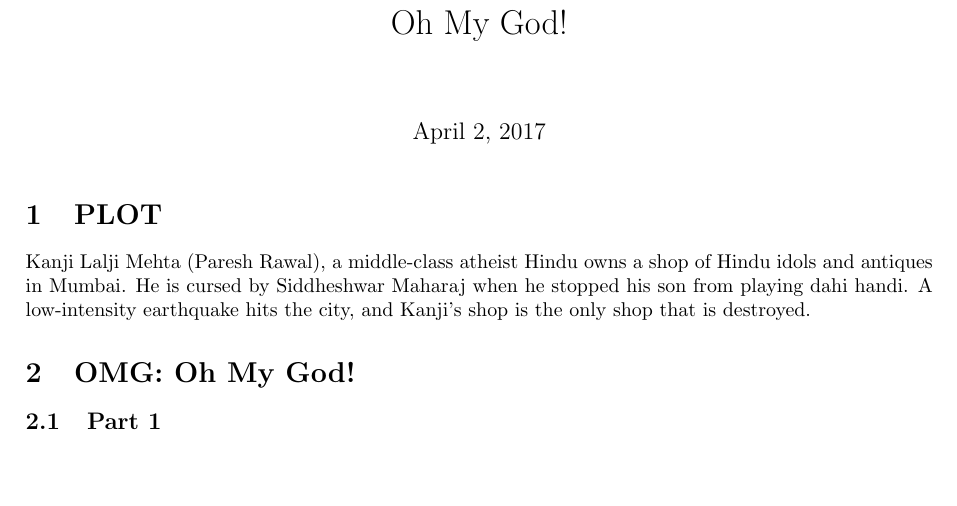
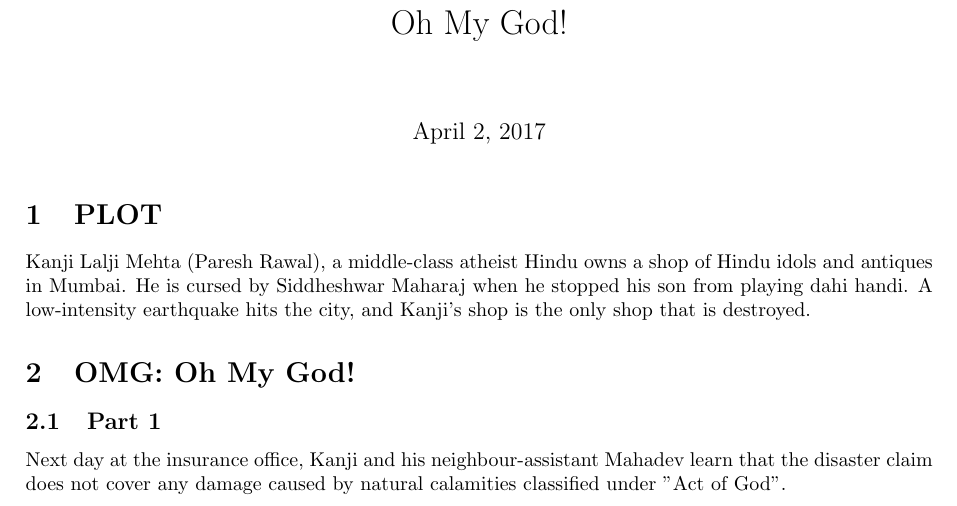
Before and after one commit to adjhawar/cs251-git, a LaTeX document (movie1.tex): part of page 2 of 2, cut so that both start at the same text, the shorter picture padded with empty space. Compiled offline with pdfLaTeX.

Commit message:
Update movie1.tex

```diff
--- a/movie1.tex
+++ b/movie1.tex
@@ -24,7 +24,7 @@
 
 	    \subsection{Part 1}
 
-
+	      Next day at the insurance office, Kanji and his neighbour-assistant Mahadev learn that the disaster claim does not cover any damage caused by natural calamities classified under "Act of God".
 
 
 
```
